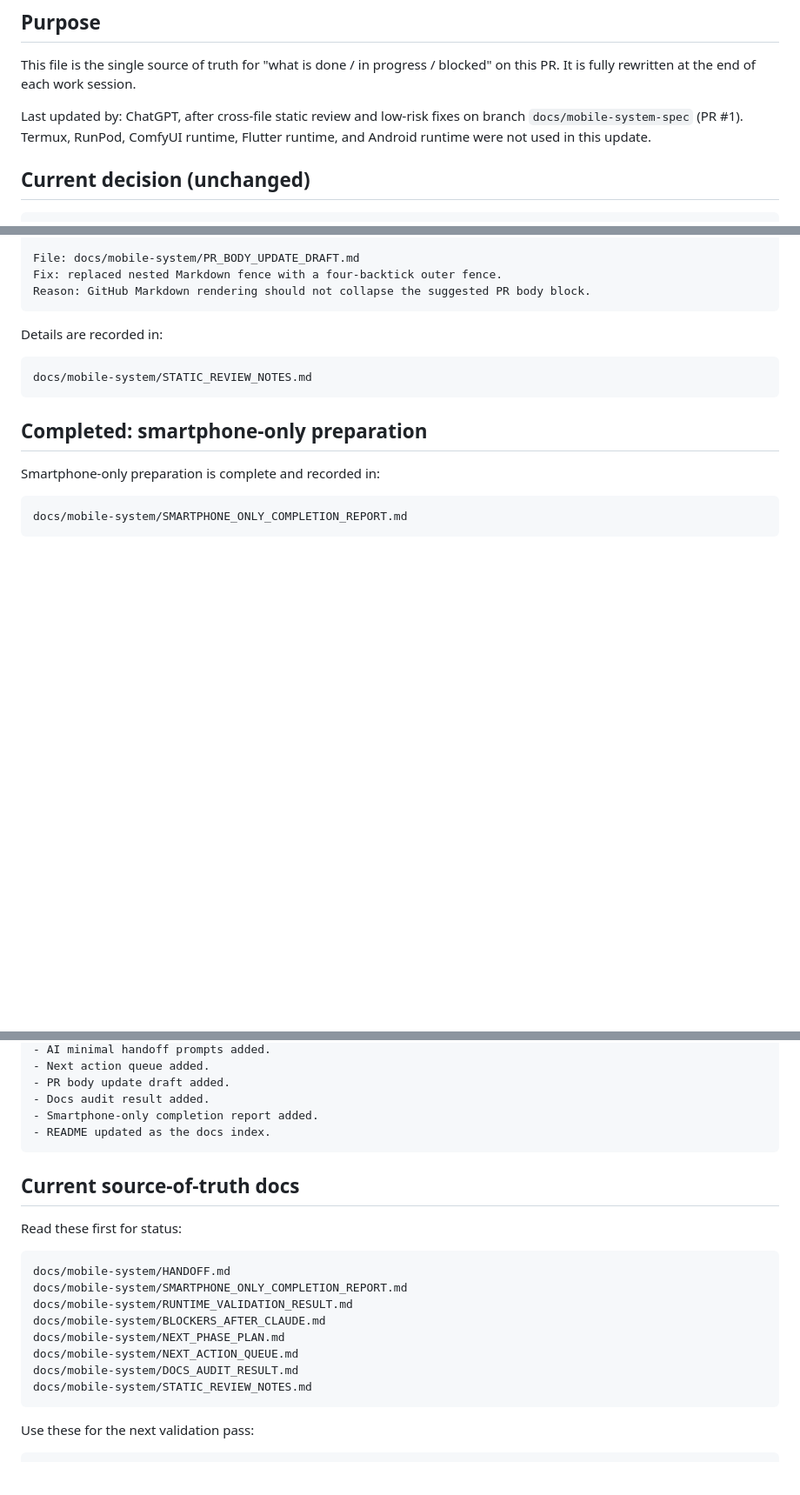
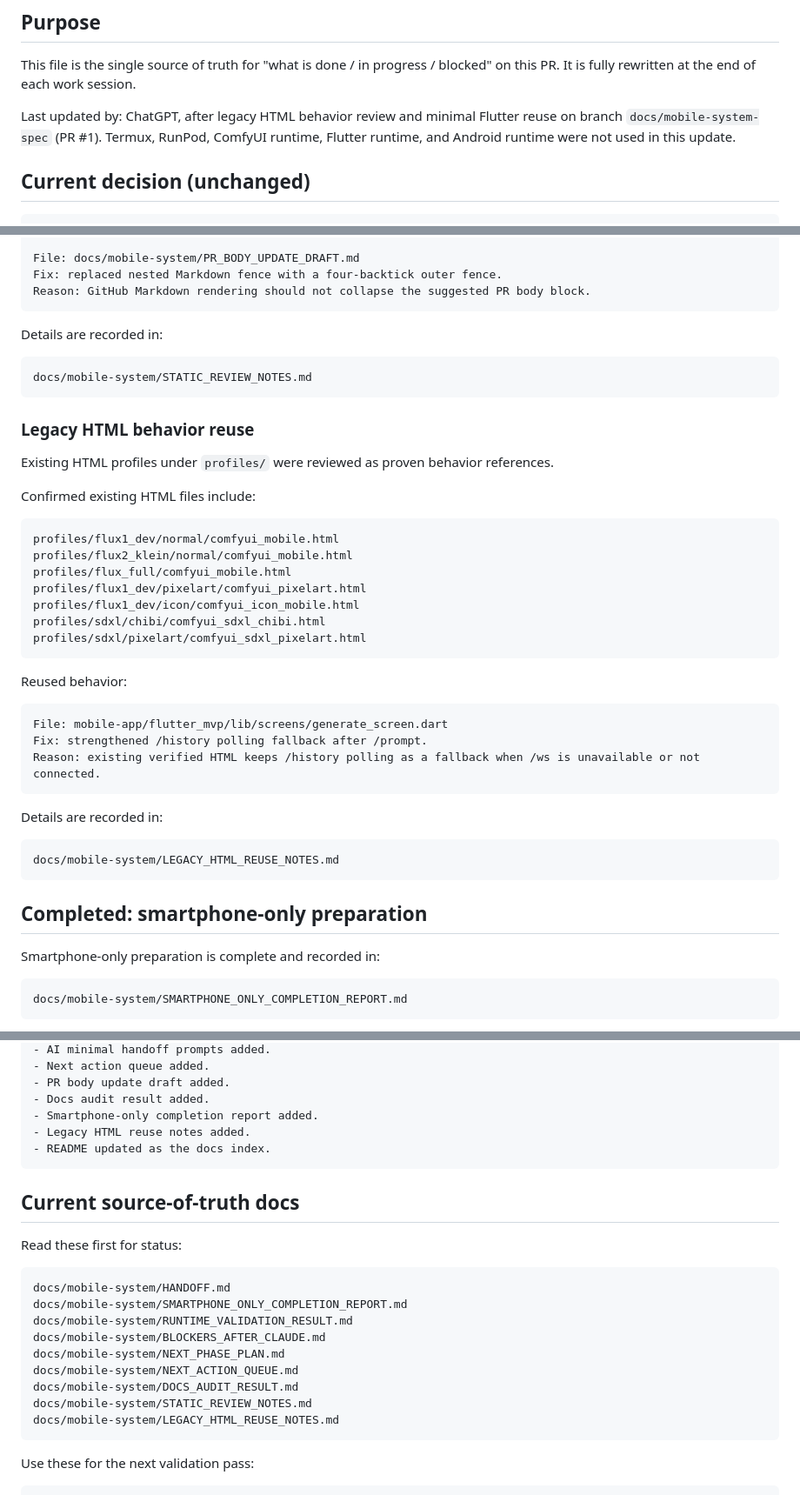
Before and after one commit to popchami/comfyui-mobile-system, a Markdown page: docs/mobile-system/HANDOFF.md, 3 parts joined by grey strips. Shown at 87% size. Drawn GitHub-style; blank space fills up the shorter version.

Commit message:
Record legacy HTML reuse in handoff

````diff
--- a/docs/mobile-system/HANDOFF.md
+++ b/docs/mobile-system/HANDOFF.md
@@ -4,7 +4,7 @@
 
 This file is the single source of truth for "what is done / in progress / blocked" on this PR. It is fully rewritten at the end of each work session.
 
-Last updated by: ChatGPT, after cross-file static review and low-risk fixes on branch `docs/mobile-system-spec` (PR #1). Termux, RunPod, ComfyUI runtime, Flutter runtime, and Android runtime were not used in this update.
+Last updated by: ChatGPT, after legacy HTML behavior review and minimal Flutter reuse on branch `docs/mobile-system-spec` (PR #1). Termux, RunPod, ComfyUI runtime, Flutter runtime, and Android runtime were not used in this update.
 
 ## Current decision (unchanged)
 
@@ -113,6 +114,36 @@ Details are recorded in:
 docs/mobile-system/STATIC_REVIEW_NOTES.md
 ```
 
+### Legacy HTML behavior reuse
+
+Existing HTML profiles under `profiles/` were reviewed as proven behavior references.
+
+Confirmed existing HTML files include:
+
+```text
+profiles/flux1_dev/normal/comfyui_mobile.html
+profiles/flux2_klein/normal/comfyui_mobile.html
+profiles/flux_full/comfyui_mobile.html
+profiles/flux1_dev/pixelart/comfyui_pixelart.html
+profiles/flux1_dev/icon/comfyui_icon_mobile.html
+profiles/sdxl/chibi/comfyui_sdxl_chibi.html
+profiles/sdxl/pixelart/comfyui_sdxl_pixelart.html
+```
+
+Reused behavior:
+
+```text
+File: mobile-app/flutter_mvp/lib/screens/generate_screen.dart
+Fix: strengthened /history polling fallback after /prompt.
+Reason: existing verified HTML keeps /history polling as a fallback when /ws is unavailable or not connected.
+```
+
+Details are recorded in:
+
+```text
+docs/mobile-system/LEGACY_HTML_REUSE_NOTES.md
+```
+
 ## Completed: smartphone-only preparation
 
 Smartphone-only preparation is complete and recorded in:
@@ -146,6 +177,7 @@ The following was completed without RunPod, Termux, Claude Code, ComfyUI runtime
 - PR body update draft added.
 - Docs audit result added.
 - Smartphone-only completion report added.
+- Legacy HTML reuse notes added.
 - README updated as the docs index.
 ```
 
@@ -162,6 +194,7 @@ docs/mobile-system/NEXT_PHASE_PLAN.md
 docs/mobile-system/NEXT_ACTION_QUEUE.md
 docs/mobile-system/DOCS_AUDIT_RESULT.md
 docs/mobile-system/STATIC_REVIEW_NOTES.md
+docs/mobile-system/LEGACY_HTML_REUSE_NOTES.md
 ```
 
 Use these for the next validation pass:
````
Also changed, not shown: other parts of docs/mobile-system/HANDOFF.md (+12 -7 lines).
